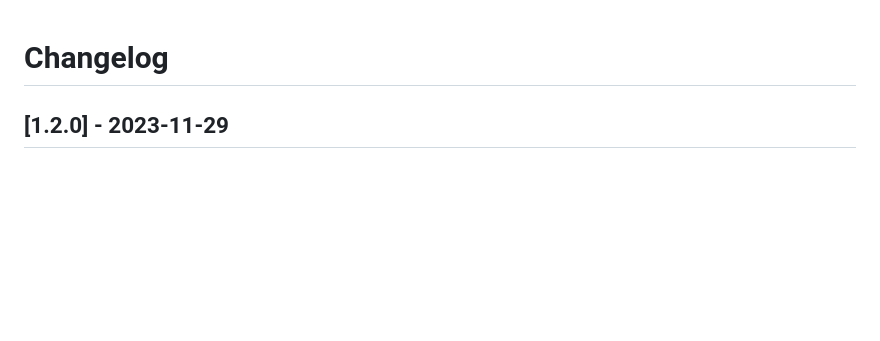
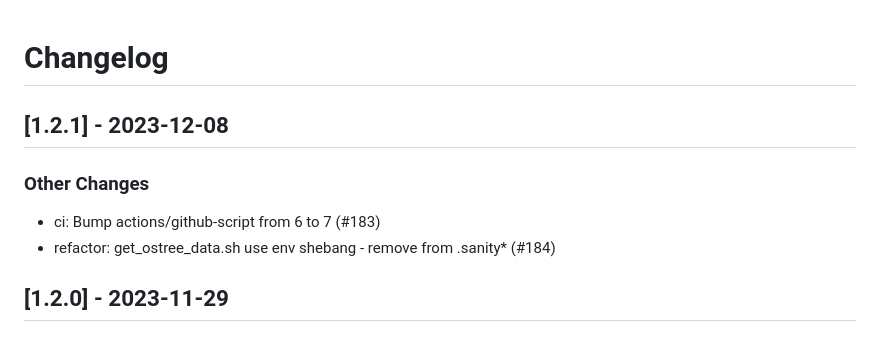
Before and after one commit to linux-system-roles/kernel_settings, a Markdown page: CHANGELOG.md, the part around the change. Drawn GitHub-style; blank space fills up the shorter version.

Commit message:
docs(changelog): version 1.2.1 [citest skip]
Update changelog and .README.html for version 1.2.1

Signed-off-by: Rich Megginson <rmeggins@redhat.com>

```diff
--- a/CHANGELOG.md
+++ b/CHANGELOG.md
@@ -1,5 +1,13 @@
 Changelog
 =========
+
+[1.2.1] - 2023-12-08
+--------------------
+
+### Other Changes
+
+- ci: Bump actions/github-script from 6 to 7 (#183)
+- refactor: get_ostree_data.sh use env shebang - remove from .sanity* (#184)
 
 [1.2.0] - 2023-11-29
 --------------------
```
